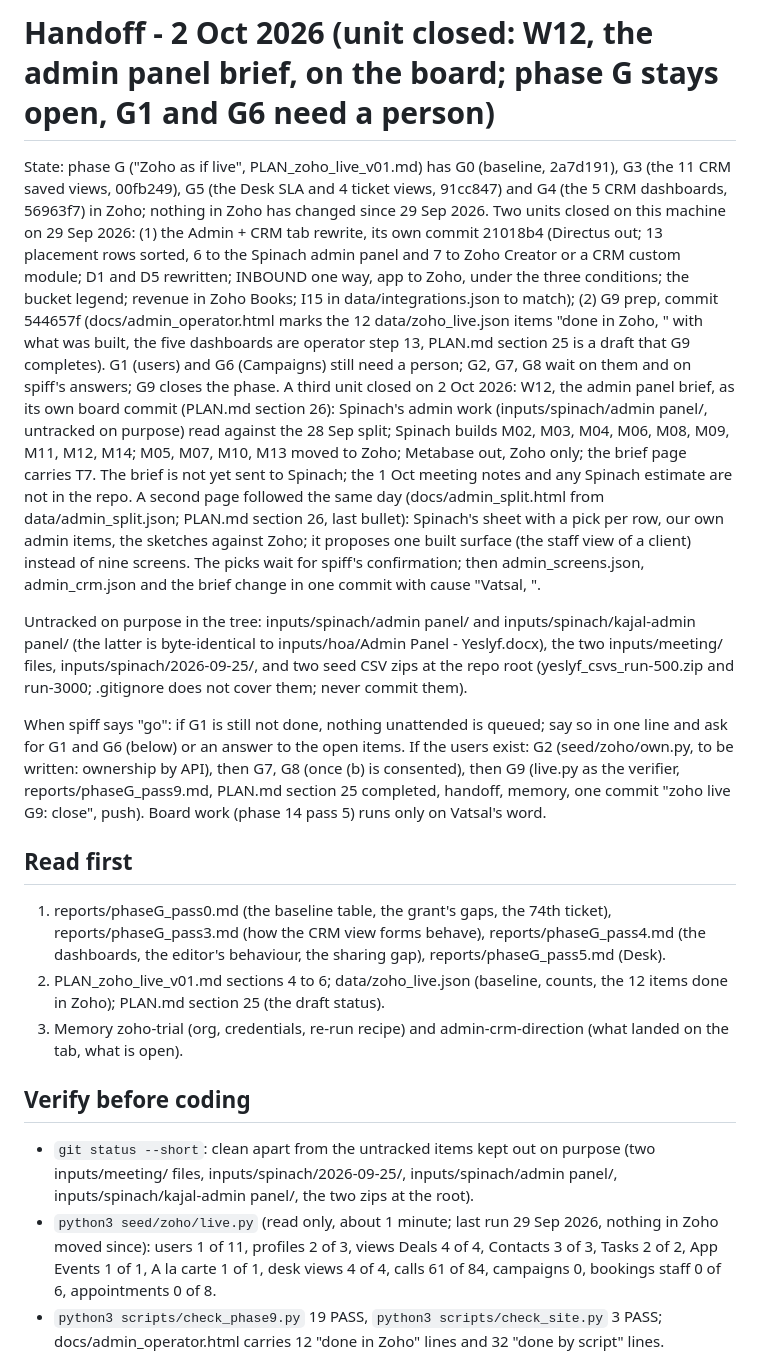
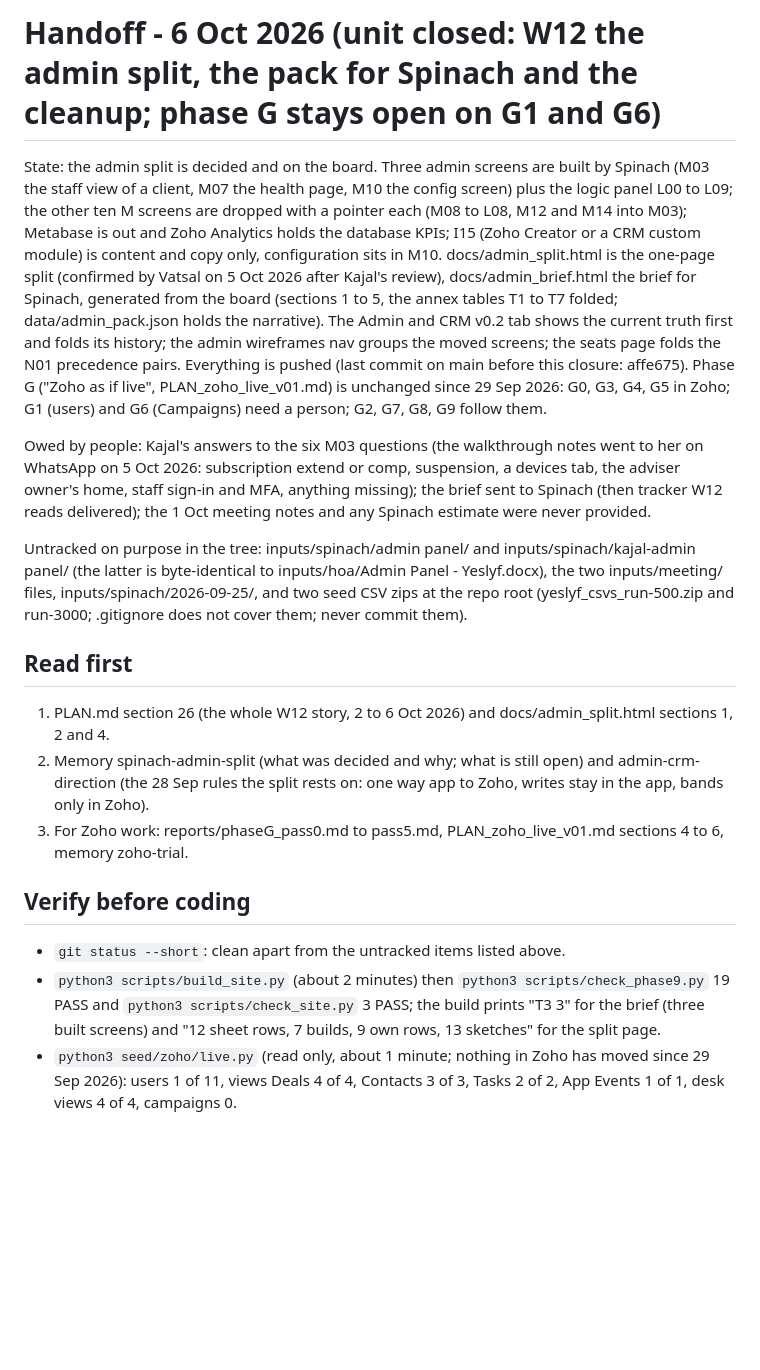
Before and after one commit to spiffler33/yeslyf-wireframes, a Markdown page: .claude/HANDOFF.md, the part around one of its changes. GitHub-like rendering; blank space fills up the shorter version.

```diff
--- a/.claude/HANDOFF.md
+++ b/.claude/HANDOFF.md
@@ -1,48 +1,37 @@
-# Handoff - 2 Oct 2026 (unit closed: W12, the admin panel brief, on the board; phase G stays open, G1 and G6 need a person)
+# Handoff - 6 Oct 2026 (unit closed: W12 the admin split, the pack for Spinach and the cleanup; phase G stays open on G1 and G6)
 
-State: phase G ("Zoho as if live", PLAN_zoho_live_v01.md) has G0 (baseline, 2a7d191), G3 (the 11 CRM saved views,
-00fb249), G5 (the Desk SLA and 4 ticket views, 91cc847) and G4 (the 5 CRM dashboards, 56963f7) in Zoho; nothing in
-Zoho has changed since 29 Sep 2026. Two units closed on this machine on 29 Sep 2026: (1) the Admin + CRM tab
-rewrite, its own commit 21018b4 (Directus out; 13 placement rows sorted, 6 to the Spinach admin panel and 7 to Zoho
-Creator or a CRM custom module; D1 and D5 rewritten; INBOUND one way, app to Zoho, under the three conditions; the
-bucket legend; revenue in Zoho Books; I15 in data/integrations.json to match); (2) G9 prep, commit 544657f
-(docs/admin_operator.html marks the 12 data/zoho_live.json items "done in Zoho, <date>" with what was built, the
-five dashboards are operator step 13, PLAN.md section 25 is a draft that G9 completes). G1 (users) and G6
-(Campaigns) still need a person; G2, G7, G8 wait on them and on spiff's answers; G9 closes the phase. A third unit
-closed on 2 Oct 2026: W12, the admin panel brief, as its own board commit (PLAN.md section 26): Spinach's admin work
-(inputs/spinach/admin panel/, untracked on purpose) read against the 28 Sep split; Spinach builds M02, M03, M04, M06,
-M08, M09, M11, M12, M14; M05, M07, M10, M13 moved to Zoho; Metabase out, Zoho only; the brief page carries T7. The
-brief is not yet sent to Spinach; the 1 Oct meeting notes and any Spinach estimate are not in the repo. A second page
-followed the same day (docs/admin_split.html from data/admin_split.json; PLAN.md section 26, last bullet): Spinach's
-sheet with a pick per row, our own admin items, the sketches against Zoho; it proposes one built surface (the staff
-view of a client) instead of nine screens. The picks wait for spiff's confirmation; then admin_screens.json,
-admin_crm.json and the brief change in one commit with cause "Vatsal, <date>".
+State: the admin split is decided and on the board. Three admin screens are built by Spinach (M03 the staff view of a
+client, M07 the health page, M10 the config screen) plus the logic panel L00 to L09; the other ten M screens are
+dropped with a pointer each (M08 to L08, M12 and M14 into M03); Metabase is out and Zoho Analytics holds the database
+KPIs; I15 (Zoho Creator or a CRM custom module) is content and copy only, configuration sits in M10. docs/admin_split.html
+is the one-page split (confirmed by Vatsal on 5 Oct 2026 after Kajal's review), docs/admin_brief.html the brief for
+Spinach, generated from the board (sections 1 to 5, the annex tables T1 to T7 folded; data/admin_pack.json holds the
+narrative). The Admin and CRM v0.2 tab shows the current truth first and folds its history; the admin wireframes nav
+groups the moved screens; the seats page folds the N01 precedence pairs. Everything is pushed (last commit on main
+before this closure: affe675). Phase G ("Zoho as if live", PLAN_zoho_live_v01.md) is unchanged since 29 Sep 2026: G0,
+G3, G4, G5 in Zoho; G1 (users) and G6 (Campaigns) need a person; G2, G7, G8, G9 follow them.
+
+Owed by people: Kajal's answers to the six M03 questions (the walkthrough notes went to her on WhatsApp on 5 Oct
+2026: subscription extend or comp, suspension, a devices tab, the adviser owner's home, staff sign-in and MFA, anything
+missing); the brief sent to Spinach (then tracker W12 reads delivered); the 1 Oct meeting notes and any Spinach
+estimate were never provided.
 
 Untracked on purpose in the tree: inputs/spinach/admin panel/ and inputs/spinach/kajal-admin panel/ (the latter is
 byte-identical to inputs/hoa/Admin Panel - Yeslyf.docx), the two inputs/meeting/ files, inputs/spinach/2026-09-25/,
 and two seed CSV zips at the repo root (yeslyf_csvs_run-500.zip and run-3000; .gitignore does not cover them; never
 commit them).
 
-When spiff says "go": if G1 is still not done, nothing unattended is queued; say so in one line and ask for G1 and
-G6 (below) or an answer to the open items. If the users exist: G2
-(seed/zoho/own.py, to be written: ownership by API), then G7, G8 (once (b) is consented), then G9 (live.py as the
-verifier, reports/phaseG_pass9.md, PLAN.md section 25 completed, handoff, memory, one commit "zoho live G9: close",
-push). Board work (phase 14 pass 5) runs only on Vatsal's word.
-
 ## Read first
-1. reports/phaseG_pass0.md (the baseline table, the grant's gaps, the 74th ticket), reports/phaseG_pass3.md (how
-   the CRM view forms behave), reports/phaseG_pass4.md (the dashboards, the editor's behaviour, the sharing gap),
-   reports/phaseG_pass5.md (Desk).
-2. PLAN_zoho_live_v01.md sections 4 to 6; data/zoho_live.json (baseline, counts, the 12 items done in Zoho); PLAN.md
-   section 25 (the draft status).
-3. Memory zoho-trial (org, credentials, re-run recipe) and admin-crm-direction (what landed on the tab, what is open).
+1. PLAN.md section 26 (the whole W12 story, 2 to 6 Oct 2026) and docs/admin_split.html sections 1, 2 and 4.
+2. Memory spinach-admin-split (what was decided and why; what is still open) and admin-crm-direction (the 28 Sep
+   rules the split rests on: one way app to Zoho, writes stay in the app, bands only in Zoho).
+3. For Zoho work: reports/phaseG_pass0.md to pass5.md, PLAN_zoho_live_v01.md sections 4 to 6, memory zoho-trial.
 
 ## Verify before coding
-- `git status --short`: clean apart from the untracked items kept out on purpose (two inputs/meeting/ files,
-  inputs/spinach/2026-09-25/, inputs/spinach/admin panel/, inputs/spinach/kajal-admin panel/, the two zips at the root).
-- `python3 seed/zoho/live.py` (read only, about 1 minute; last run 29 Sep 2026, nothing in Zoho moved since): users 1
-  of 11, profiles 2 of 3, views Deals 4 of 4, Contacts 3 of 3, Tasks 2 of 2, App Events 1 of 1, A la carte 1 of 1,
-  desk views 4 of 4, calls 61 of 84, campaigns 0, bookings staff 0 of 6, appointments 0 of 8.
-- `python3 scripts/check_phase9.py` 19 PASS, `python3 scripts/check_site.py` 3 PASS; docs/admin_operator.html carries
-  12 "done in Zoho" lines and 32 "done by script" lines.
+- `git status --short`: clean apart from the untracked items listed above.
+- `python3 scripts/build_site.py` (about 2 minutes) then `python3 scripts/check_phase9.py` 19 PASS and
+  `python3 scripts/check_site.py` 3 PASS; the build prints "T3 3" for the brief (three built screens) and
+  "12 sheet rows, 7 builds, 9 own rows, 13 sketches" for the split page.
+- `python3 seed/zoho/live.py` (read only, about 1 minute; nothing in Zoho has moved since 29 Sep 2026): users 1 of
+  11, views Deals 4 of 4, Contacts 3 of 3, Tasks 2 of 2, App Events 1 of 1, desk views 4 of 4, campaigns 0.
 
```
Also changed, not shown: other parts of .claude/HANDOFF.md (+37 -63 lines), PLAN.md (+4 -0 lines).
